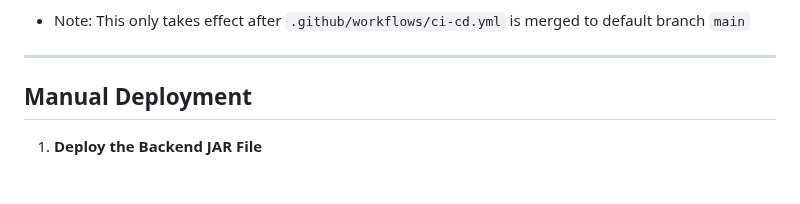
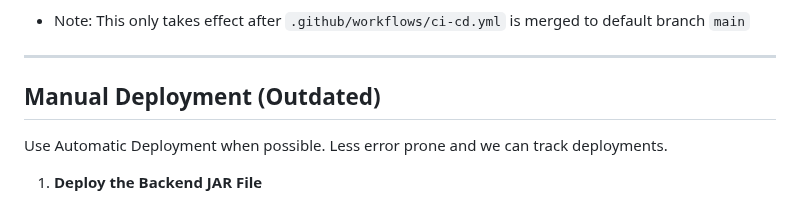
Before and after one commit to milo-pa/gator-learn, a Markdown page: documentation/server-deploy.md, the part around the change. GitHub-like rendering.

Commit message:
Updated Remote Deploy Doc (again)

```diff
--- a/documentation/server-deploy.md
+++ b/documentation/server-deploy.md
@@ -9,7 +9,9 @@ You can also manually trigger deployment from any branch by starting the _"CI/CD
 
 ---
 
-## Manual Deployment
+## Manual Deployment (Outdated)
+
+Use Automatic Deployment when possible. Less error prone and we can track deployments.
 
 1. **Deploy the Backend JAR File**
    - Copy your local build to the remote live deployment folder. The file **must be named** `SFSUTutoring-1.0.0.jar` to overwrite the current running version.
```
